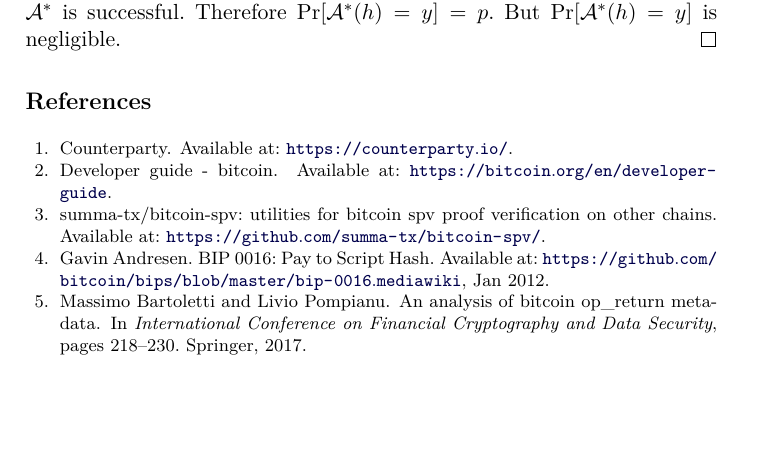
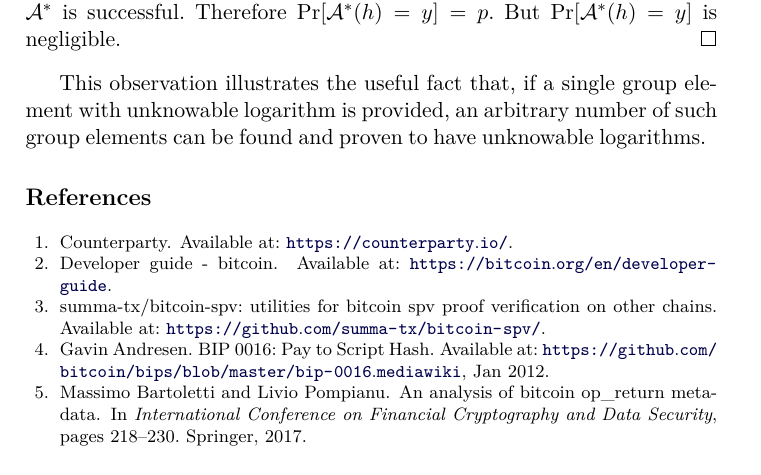
Before and after one commit to decrypto-org/burn-paper, a LaTeX paper (burn.tex, which reads standard.tex): part of page 24 of 25, cut so that both start at the same text, the shorter picture padded with empty space. Compiled offline with pdfLaTeX.

Commit message:
Interpret unknowable log lem

```diff
--- a/standard.tex
+++ b/standard.tex
@@ -39,3 +39,5 @@ As evidence towards unspendability, we now remark that it is difficult for an ad
   Therefore $\Pr[\mathcal{A}^*(h) = y] = p$.
   But $\Pr[\mathcal{A}^*(h) = y]$ is negligible.
 \end{proof}
+
+This observation illustrates the useful fact that, if a single group element with unknowable logarithm is provided, an arbitrary number of such group elements can be found and proven to have unknowable logarithms.
```
